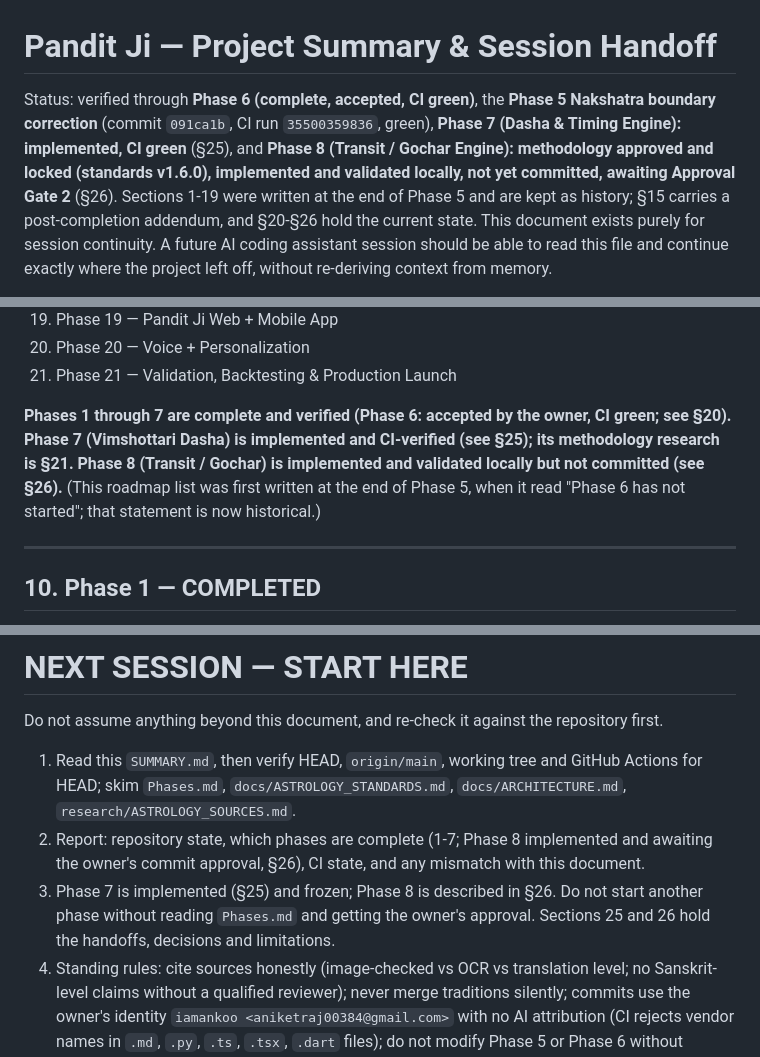
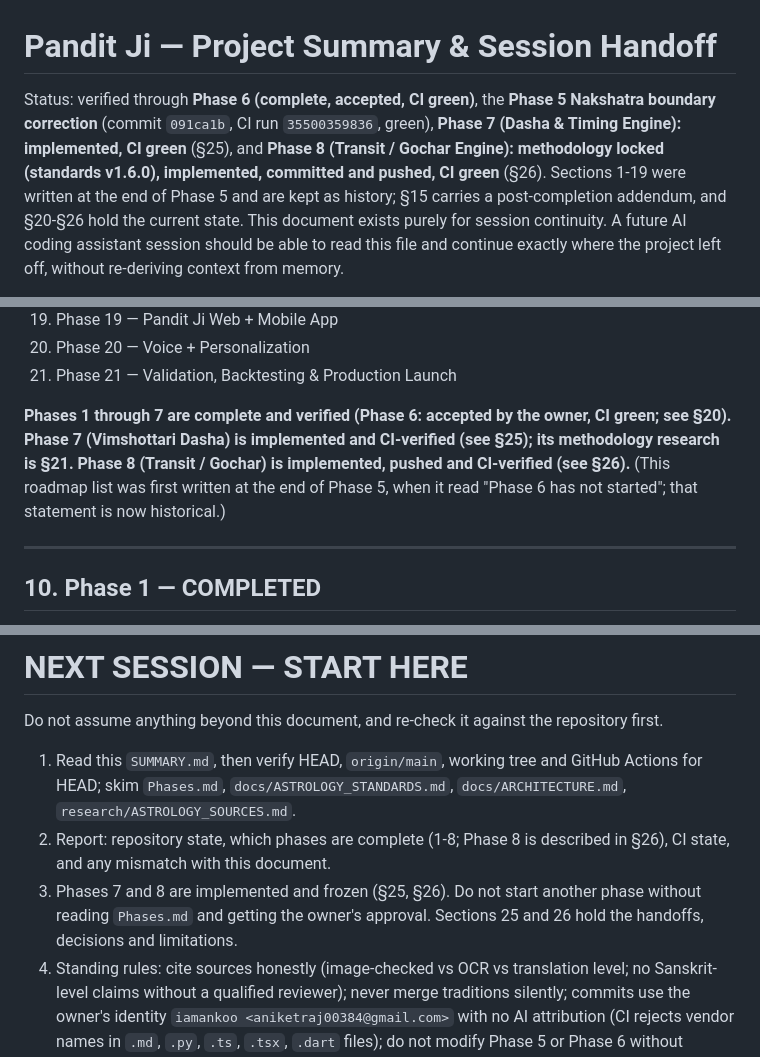
Before and after one commit to iamankoo/Pandit-Ji, a Markdown page: SUMMARY.md, 3 parts joined by grey strips. Rendered like a GitHub page.

```diff
--- a/SUMMARY.md
+++ b/SUMMARY.md
@@ -1,6 +1,6 @@
 # Pandit Ji — Project Summary & Session Handoff
 
-Status: verified through **Phase 6 (complete, accepted, CI green)**, the **Phase 5 Nakshatra boundary correction** (commit `091ca1b`, CI run `35500359836`, green), **Phase 7 (Dasha & Timing Engine): implemented, CI green** (§25), and **Phase 8 (Transit / Gochar Engine): methodology approved and locked (standards v1.6.0), implemented and validated locally, not yet committed, awaiting Approval Gate 2** (§26). Sections 1-19 were written at the end of Phase 5 and are kept as history; §15 carries a post-completion addendum, and §20-§26 hold the current state.
+Status: verified through **Phase 6 (complete, accepted, CI green)**, the **Phase 5 Nakshatra boundary correction** (commit `091ca1b`, CI run `35500359836`, green), **Phase 7 (Dasha & Timing Engine): implemented, CI green** (§25), and **Phase 8 (Transit / Gochar Engine): methodology locked (standards v1.6.0), implemented, committed and pushed, CI green** (§26). Sections 1-19 were written at the end of Phase 5 and are kept as history; §15 carries a post-completion addendum, and §20-§26 hold the current state.
 This document exists purely for session continuity. A future AI coding
 assistant session should be able to read this file and continue exactly
 where the project left off, without re-deriving context from memory.
@@ -397,7 +397,7 @@ the header was corrected to "21-Phase" during Phase 6 research:
 20. Phase 20 — Voice + Personalization
 21. Phase 21 — Validation, Backtesting & Production Launch
 
-**Phases 1 through 7 are complete and verified (Phase 6: accepted by the owner, CI green; see §20). Phase 7 (Vimshottari Dasha) is implemented and CI-verified (see §25); its methodology research is §21. Phase 8 (Transit / Gochar) is implemented and validated locally but not committed (see §26).** (This roadmap list was first written at the end of Phase 5, when it read "Phase 6 has not started"; that statement is now historical.)
+**Phases 1 through 7 are complete and verified (Phase 6: accepted by the owner, CI green; see §20). Phase 7 (Vimshottari Dasha) is implemented and CI-verified (see §25); its methodology research is §21. Phase 8 (Transit / Gochar) is implemented, pushed and CI-verified (see §26).** (This roadmap list was first written at the end of Phase 5, when it read "Phase 6 has not started"; that statement is now historical.)
 
 ---
 
@@ -919,8 +919,8 @@ This section is the research record written before implementation. At the time i
 Do not assume anything beyond this document, and re-check it against the repository first.
 
 1. Read this `SUMMARY.md`, then verify HEAD, `origin/main`, working tree and GitHub Actions for HEAD; skim `Phases.md`, `docs/ASTROLOGY_STANDARDS.md`, `docs/ARCHITECTURE.md`, `research/ASTROLOGY_SOURCES.md`.
-2. Report: repository state, which phases are complete (1-7; Phase 8 implemented and awaiting the owner's commit approval, §26), CI state, and any mismatch with this document.
-3. Phase 7 is implemented (§25) and frozen; Phase 8 is described in §26. Do not start another phase without reading `Phases.md` and getting the owner's approval. Sections 25 and 26 hold the handoffs, decisions and limitations.
+2. Report: repository state, which phases are complete (1-8; Phase 8 is described in §26), CI state, and any mismatch with this document.
+3. Phases 7 and 8 are implemented and frozen (§25, §26). Do not start another phase without reading `Phases.md` and getting the owner's approval. Sections 25 and 26 hold the handoffs, decisions and limitations.
 4. Standing rules: cite sources honestly (image-checked vs OCR vs translation level; no Sanskrit-level claims without a qualified reviewer); never merge traditions silently; commits use the owner's identity `iamankoo <aniketraj00384@gmail.com>` with no AI attribution (CI rejects vendor names in `.md`, `.py`, `.ts`, `.tsx`, `.dart` files); do not modify Phase 5 or Phase 6 without approval.
 
 ## 24. Open Blockers Before Phase 7 (historical: documentation closure, 2026-09-20; resolved by §25)
```
Also changed, not shown: other parts of SUMMARY.md (+13 -4 lines), docs/ASTROLOGY_STANDARDS.md (+1 -1 lines).
